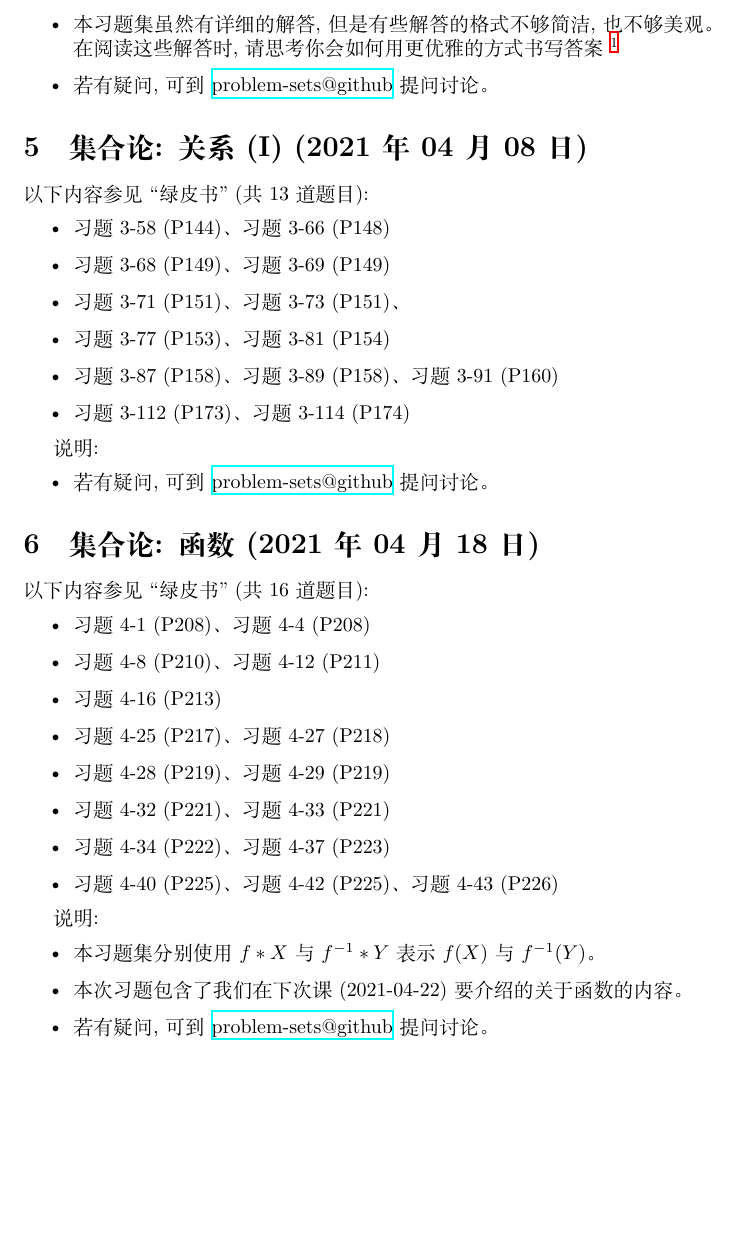
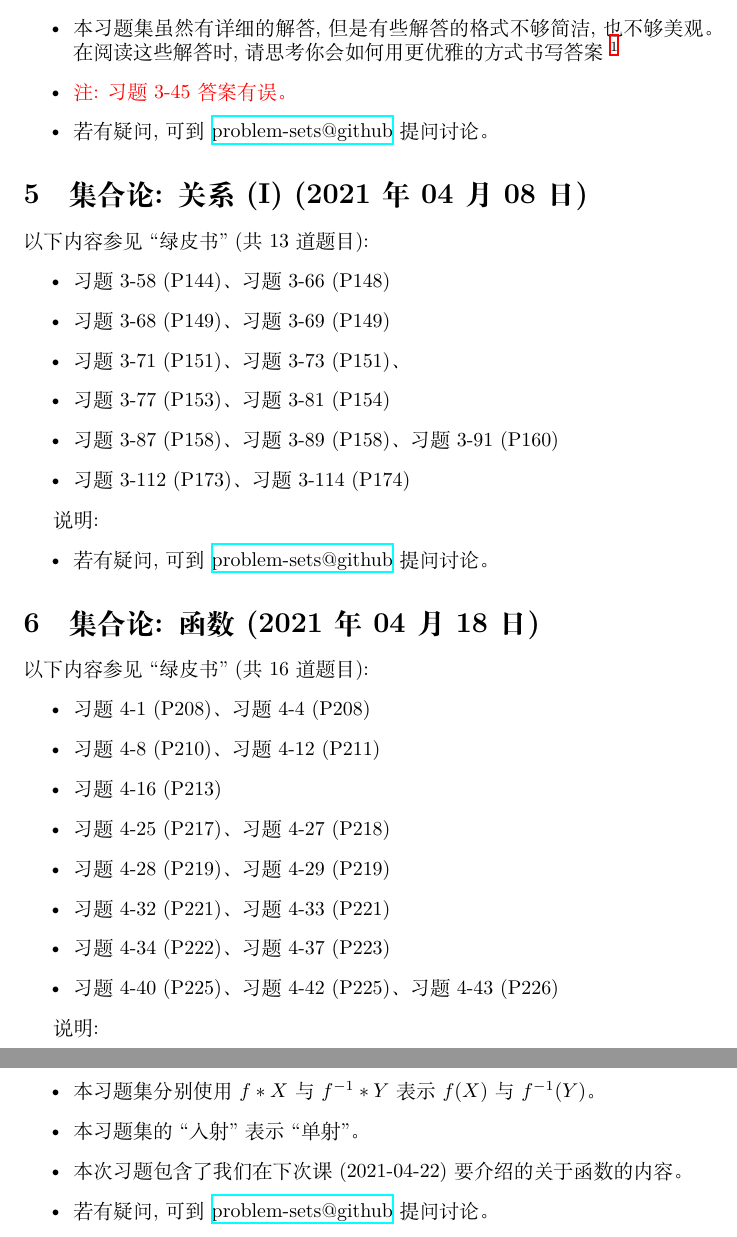
Before and after one commit to courses-at-nju-by-hfwei/discrete-math-problem-sets, a LaTeX problem sheet (2021/additional-problem-sets/problems.tex): part of page 3 of 3 before the commit and two parts of pages 3 and 4 of 4 after it, the two joined at a grey line, cut so that both start at the same text, the shorter picture padded with empty space. Compiled offline with XeLaTeX.

Commit message:
additional: minor revision

```diff
--- a/2021/additional-problem-sets/problems.tex
+++ b/2021/additional-problem-sets/problems.tex
@@ -3,6 +3,7 @@
 % !TEX program = xelatex
 \documentclass{article}
 \usepackage{xeCJK}
+\usepackage{xcolor}
 \usepackage{amsmath}
 \usepackage{hyperref}
 
@@ -90,6 +91,7 @@
 \begin{itemize}
   \item 本习题集虽然有详细的解答, 但是有些解答的格式不够简洁, 也不够美观。
     在阅读这些解答时, 请思考你会如何用更优雅的方式书写答案~\footnote{关于证明, 形式与内容同样重要。}
+  \item \textcolor{red}{注: 习题 3-45 答案有误。}
   \item 若有疑问, 可到 \href{https://github.com/courses-at-nju-by-hfwei/discrete-math-problem-sets/discussions}{problem-sets@github} 提问讨论。
 \end{itemize}
 %%%%%%%%%%%%%%%%%%%%
@@ -127,6 +129,7 @@
 说明:
 \begin{itemize}
   \item 本习题集分别使用 $f \ast X$ 与 $f^{-1} \ast Y$ 表示 $f(X)$ 与 $f^{-1}(Y)$。
+  \item 本习题集的``入射''表示``单射''。
   \item 本次习题包含了我们在下次课(2021-04-22)要介绍的关于函数的内容。
   \item 若有疑问, 可到 \href{https://github.com/courses-at-nju-by-hfwei/discrete-math-problem-sets/discussions}{problem-sets@github} 提问讨论。
 \end{itemize}
```
Also changed, not shown: 2021/additional-problem-sets/problems.pdf.
